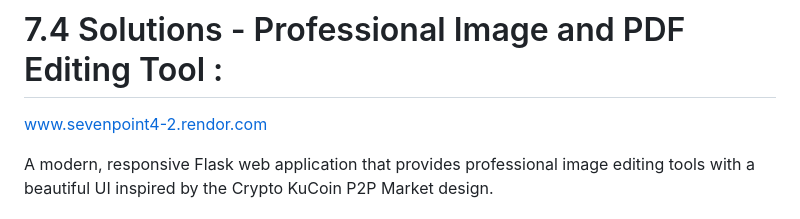
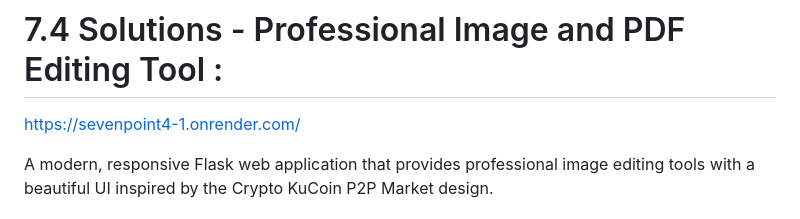
Before and after one commit to dharmesh7239/7Point4, a Markdown page: README.md, the part around the change. Rendered like a GitHub page.

```diff
--- a/README.md
+++ b/README.md
@@ -1,5 +1,5 @@
 # 7.4 Solutions - Professional Image and PDF Editing Tool :
-www.sevenpoint4-2.rendor.com
+https://sevenpoint4-1.onrender.com/
 
 A modern, responsive Flask web application that provides professional image editing tools with a beautiful UI inspired by the Crypto KuCoin P2P Market design.
 
```
